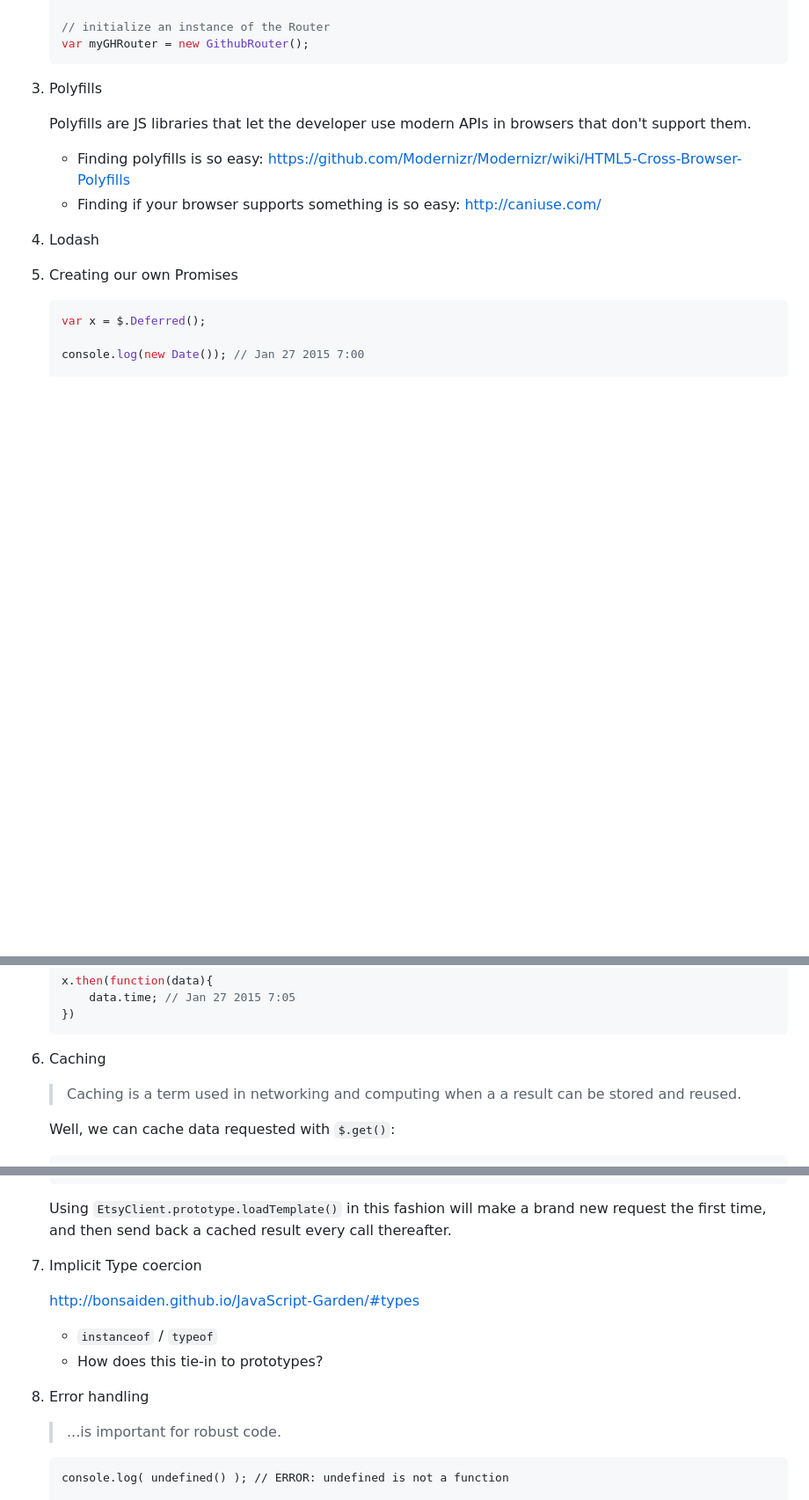
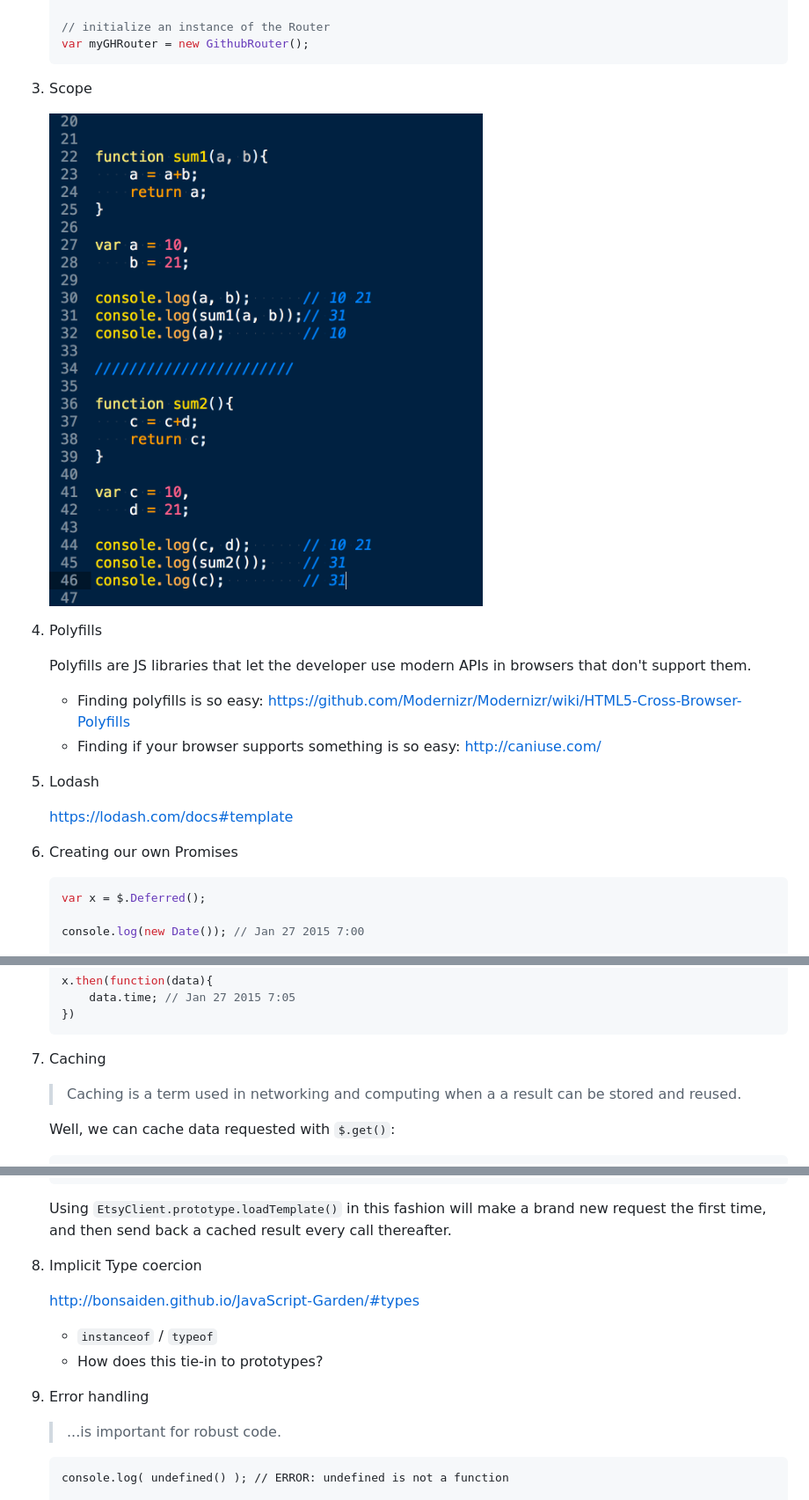
Before and after one commit to prufrock123/Notes-Jan-2015, a Markdown page: week4.md, 3 parts joined by grey strips. Shown: that part at 88% size. GitHub-like rendering; pictures changed too: images/scope.png (added); blank space fills up the shorter version.

````diff
--- a/week4.md
+++ b/week4.md
@@ -119,15 +119,22 @@
     var myGHRouter = new GithubRouter();
     ```
 
-3. Polyfills
+3. Scope
+
+    ![](./images/scope.png)
+
+4. Polyfills
 
     Polyfills are JS libraries that let the developer use modern APIs in browsers that don't support them.
 
     - Finding polyfills is so easy: https://github.com/Modernizr/Modernizr/wiki/HTML5-Cross-Browser-Polyfills
     - Finding if your browser supports something is so easy: http://caniuse.com/
 
-4. Lodash
-5. Creating our own Promises
+5. Lodash
+
+    https://lodash.com/docs#template
+
+6. Creating our own Promises
 
     ```js
     var x = $.Deferred();
@@ -150,7 +157,7 @@
     })
     ```
 
-6. Caching
+7. Caching
 
     > Caching is a term used in networking and computing when a a result can be stored and reused.
 
@@ -179,14 +186,14 @@
 
     Using `EtsyClient.prototype.loadTemplate()` in this fashion will make a brand new request the first time, and then send back a cached result every call thereafter.
 
-7. Implicit Type coercion
+8. Implicit Type coercion
 
     http://bonsaiden.github.io/JavaScript-Garden/#types
 
     - `instanceof` / `typeof`
     - How does this tie-in to prototypes?
 
-8. Error handling
+9. Error handling
 
     > ...is important for robust code.
 
````
Also changed, not shown: other parts of week4.md (+1 -1 lines).
